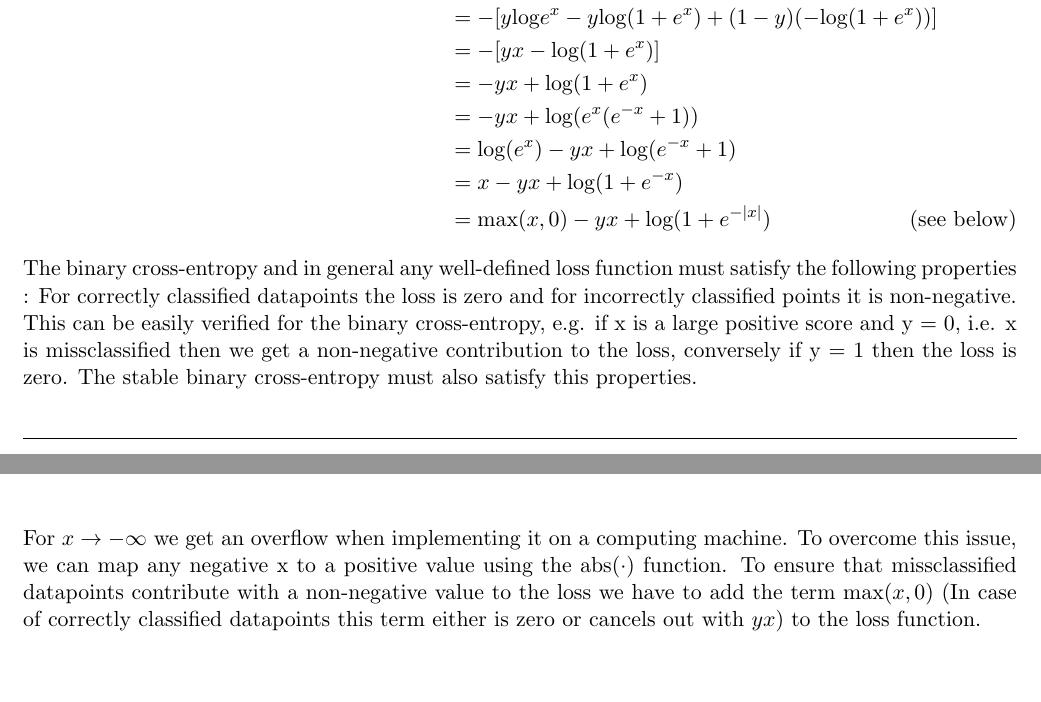
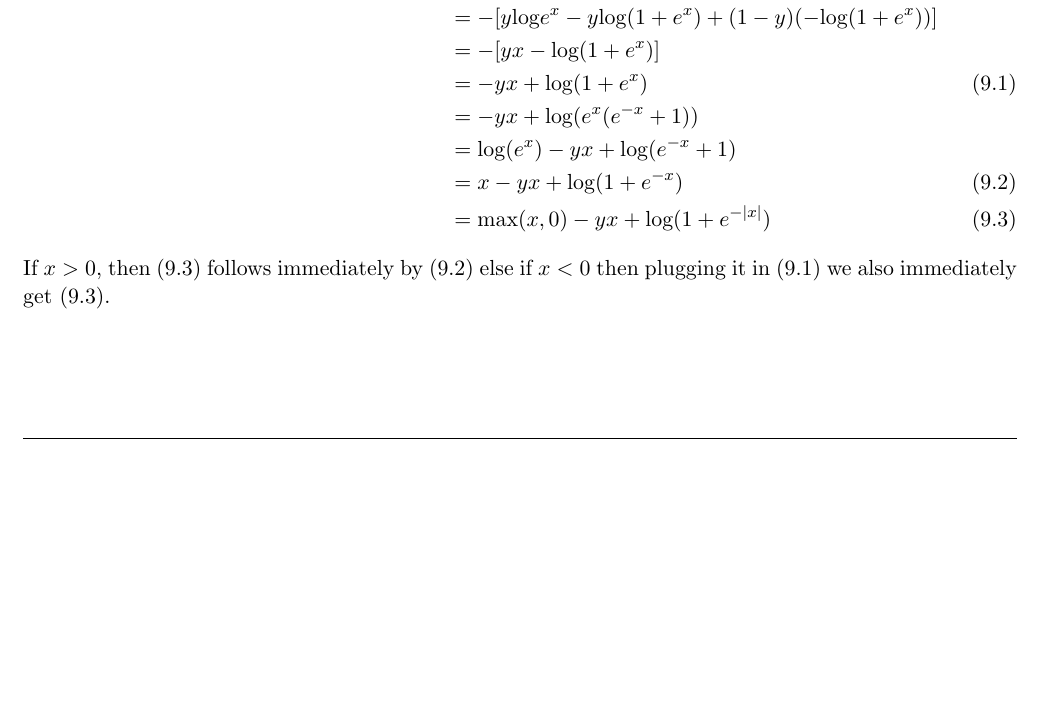
Before and after one commit to zhucer2003/introduction-machine-learning, a LaTeX problem sheet (hw09.tex): two parts of pages 3 and 4 of 4 before the commit and part of page 3 of 3 after it, the two joined at a grey line, cut so that both start at the same text, the shorter picture padded with empty space. Compiled offline with pdfLaTeX.

Commit message:
make p9 great again! :bow:

```diff
--- a/hw09.tex
+++ b/hw09.tex
@@ -185,15 +185,13 @@ y &= \text{log}(\sumf{i=1}{N}{ e^{x_i} }) \\
 -[y \text{log}(\sigma(x)) + (1 - y) \text{log}(1 - \sigma(x)) ] &= -[y \text{log}(\frac{e^x}{1 + e^x}) + (1 - y) \text{log}(1 - \frac{e^x}{1 + e^x}) ] \\
 &= -[ y \text{log}e^x -y \text{log}(1 + e^x) + (1 - y)( -\text{log}(1 + e^x ))] \\
 &= -[yx - \text{log}(1 + e^x )] \\
-&= -yx + \text{log}(1 + e^x ) \\
+&= -yx + \text{log}(1 + e^x ) \tag{9.1} \\
 &= -yx + \text{log}(e^x(e^{-x} + 1 )) \\
 &= \text{log}(e^x) -yx +  \text{log}(e^{-x} + 1 ) \\
-&= x -yx + \text{log}( 1 + e^{-x} ) \\
-&= \text{max}(x,0) -yx + \text{log}( 1 + e^{-|x|} ) \tag{see below}
+&= x -yx + \text{log}( 1 + e^{-x} ) \tag{9.2} \\
+&= \text{max}(x,0) -yx + \text{log}( 1 + e^{-|x|} ) \tag{9.3}
 \end{align*}
 
-\noindent The binary cross-entropy and in general any well-defined loss function must satisfy the following properties : For correctly classified datapoints the loss is zero and for incorrectly classified points it is non-negative. This can be easily verified for the binary cross-entropy, e.g. if x is a large positive score and y = 0, i.e. x is missclassified then we get a non-negative contribution to the loss, conversely if y = 1 then the loss is zero. The stable binary cross-entropy must also satisfy this properties.
-\\
-\noindent For $x \rightarrow -\infty$ we get an overflow  when implementing it on a computing machine. To overcome this issue, we can map any negative x to a positive value using the $\text{abs}(\cdot)$ function. To ensure that missclassified datapoints contribute with a non-negative value to the loss we have to add the term $\text{max}(x, 0)$ (In case of correctly classified datapoints this term either is zero or cancels out with $yx$) to the loss function.
+\noindent If $x > 0$, then (9.3) follows immediately by (9.2) else if $x < 0$ then plugging it in (9.1) we also immediately get (9.3).
 
 \end{document}
```
Also changed, not shown: hw09.pdf.
